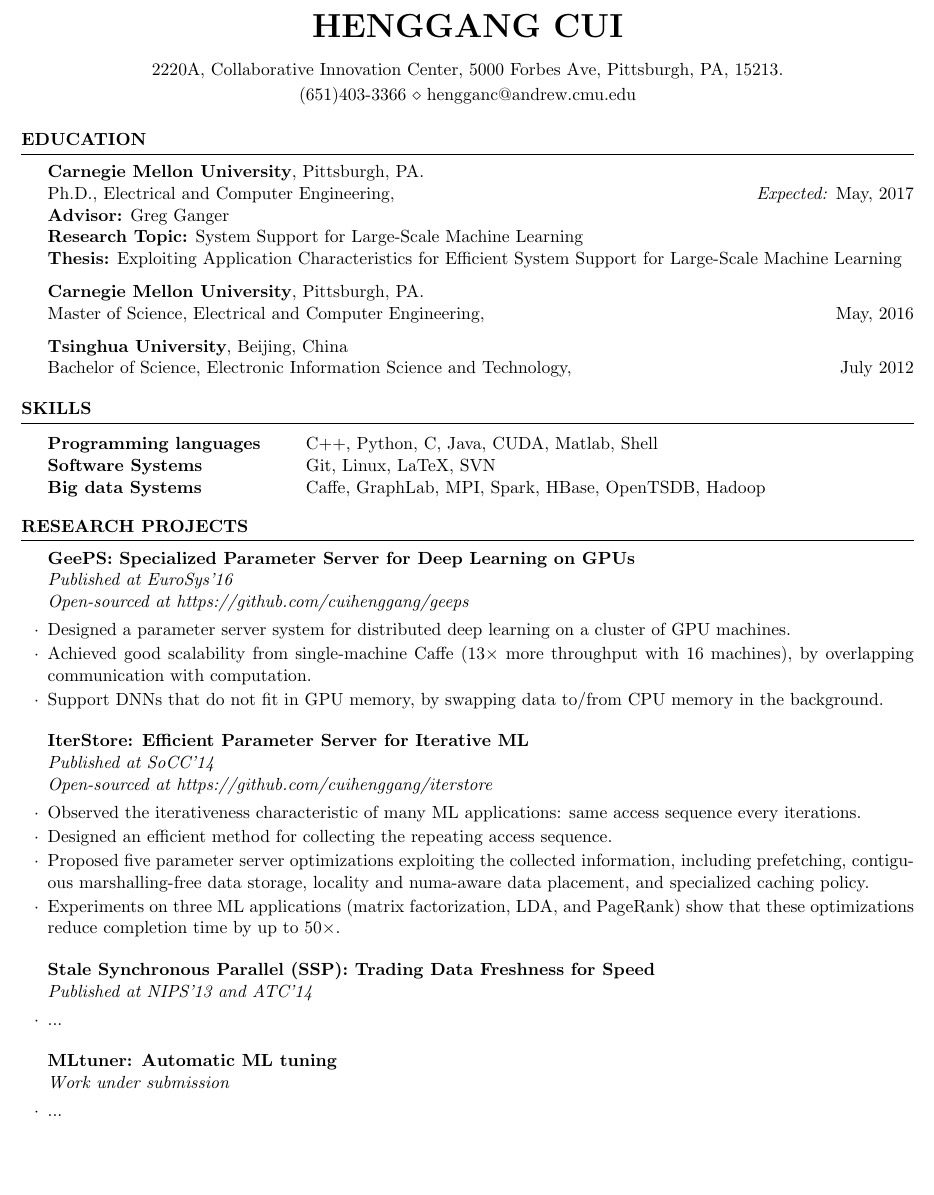
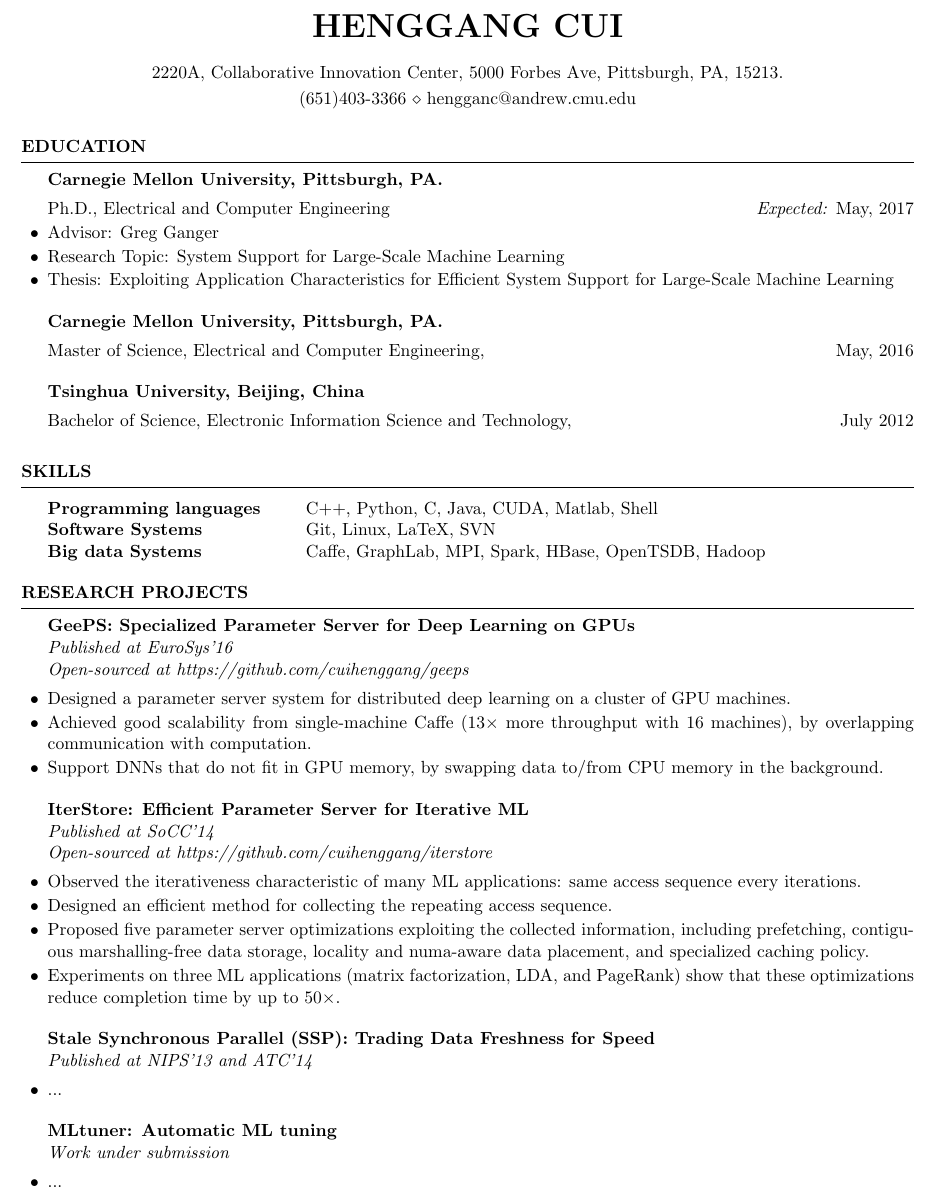
Before and after one commit to cuihenggang/cv, a LaTeX CV (resume/cui-resume.tex, which reads resume/resume.cls): part of page 1 of 2, cut so that both start at the same text, the shorter picture padded with empty space. Compiled offline with pdfLaTeX.

Commit message:
tweak the education section

```diff
--- a/resume/cui-resume.tex
+++ b/resume/cui-resume.tex
@@ -48,18 +48,23 @@
 
 \begin{rSection}{Education}
 
-\textbf{Carnegie Mellon University}, Pittsburgh, PA.\\
-Ph.D., Electrical and Computer Engineering, \hfill \emph{Expected:} May, 2017\\
-\textbf{Advisor:} Greg Ganger\\
-\textbf{Research Topic:} System Support for Large-Scale Machine Learning\\
-\textbf{Thesis:} Exploiting Application Characteristics for Efficient System Support for Large-Scale Machine Learning
+\begin{rSubsection}{Carnegie Mellon University, Pittsburgh, PA.}{}{}{}
+\item[] Ph.D., Electrical and Computer Engineering \hfill \emph{Expected:} May, 2017
+\item Advisor: Greg Ganger
+\item Research Topic: System Support for Large-Scale Machine Learning
+\item Thesis: Exploiting Application Characteristics for Efficient System Support for Large-Scale Machine Learning
+\end{rSubsection}
+% \vspace{-.1in}
 
-\textbf{Carnegie Mellon University}, Pittsburgh, PA.\\
-Master of Science, Electrical and Computer Engineering, \hfill May, 2016
+\begin{rSubsection}{Carnegie Mellon University, Pittsburgh, PA.}{}{}{}
+\item[] Master of Science, Electrical and Computer Engineering, \hfill May, 2016
+\end{rSubsection}
+% \vspace{-.1in}
 
-\textbf{Tsinghua University}, Beijing, China\\
-Bachelor of Science, Electronic Information Science and Technology, \hfill July 2012
-
+\begin{rSubsection}{Tsinghua University, Beijing, China}{}{}{}
+\item[] Bachelor of Science, Electronic Information Science and Technology, \hfill July 2012
+\end{rSubsection}
+% \vspace{-.1in}
 
 \end{rSection}
 %----------------------------------------------------------------------------------------
--- a/resume/resume.cls
+++ b/resume/resume.cls
@@ -116,7 +116,7 @@
   \\
   {\em #3} \hfill {\em #4} % Italic job title and location
   }\smallskip
-  \begin{list}{$\cdot$}{\leftmargin=0em} % \cdot used for bullets, no indentation
+  \begin{list}{\enskip\textbullet}{\leftmargin=0em} % \cdot used for bullets, no indentation
    \itemsep -0.5em \vspace{-0.5em} % Compress items in list together for aesthetics
   }{
   \end{list}
```
Also changed, not shown: resume/cui-resume.tex (4 more changed lines).
